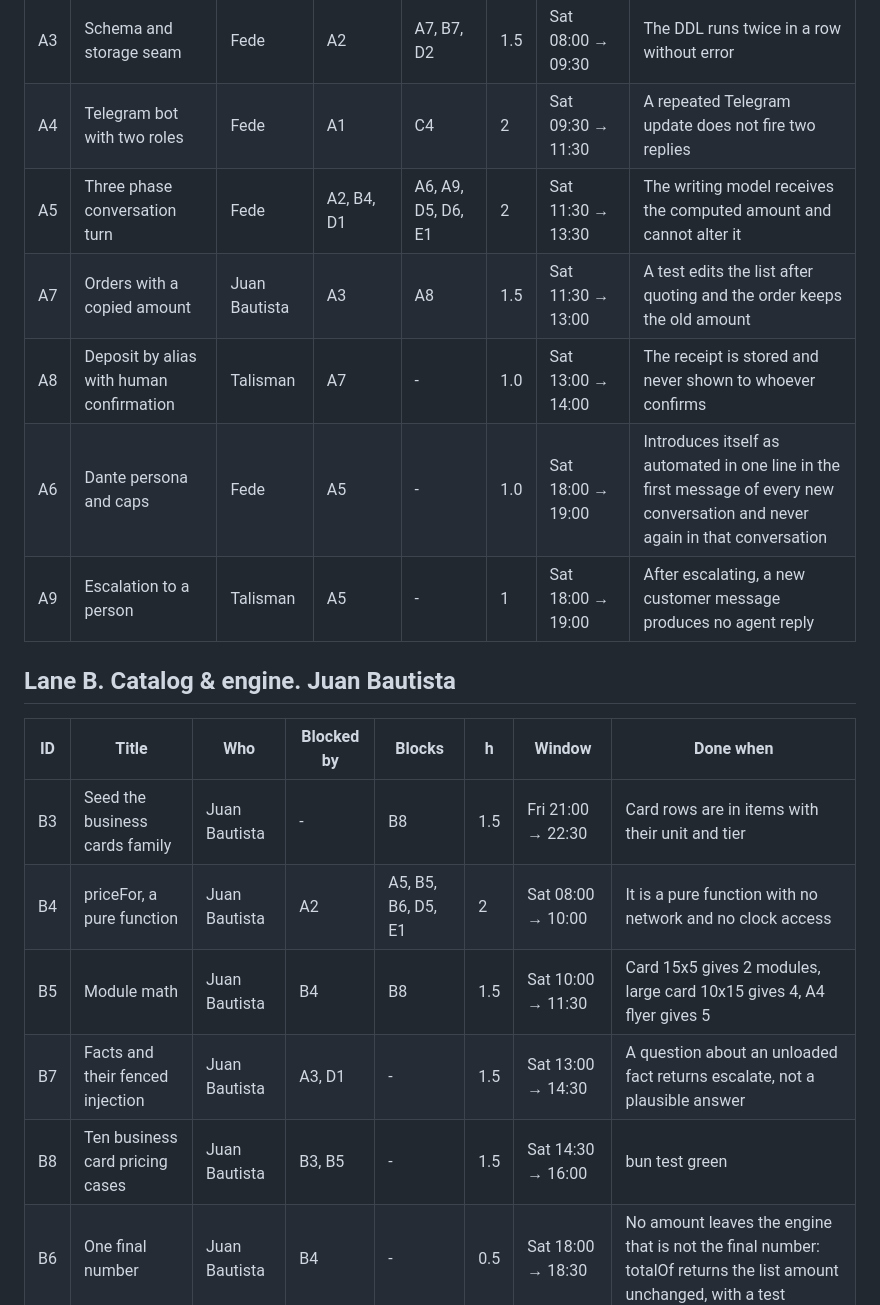
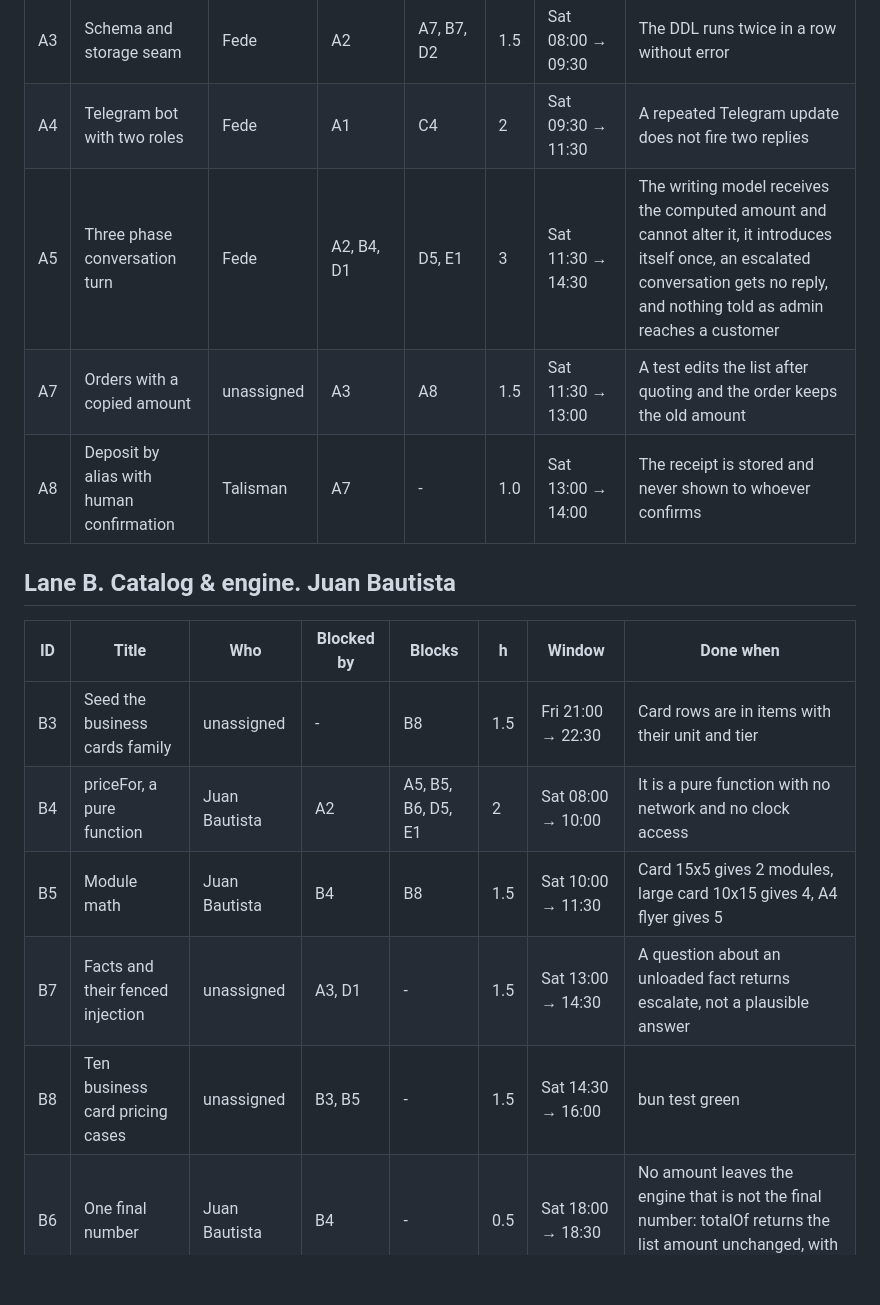
Before and after one commit to patriciocarena/HackCBA, a Markdown page: TICKETS.md, the part around one of its changes. Drawn GitHub-style; blank space fills up the shorter version.

```diff
--- a/TICKETS.md
+++ b/TICKETS.md
@@ -14,21 +14,19 @@ The critical chain is A1 → A2 → A3 → A4 → C4 → E1 → E4. Everything e
 | A2 | Domain contracts | Fede | - | A3, A5, B4, D1 | 1 | Fri 23:00 → 00:00 | All four lanes import from this file and compile |
 | A3 | Schema and storage seam | Fede | A2 | A7, B7, D2 | 1.5 | Sat 08:00 → 09:30 | The DDL runs twice in a row without error |
 | A4 | Telegram bot with two roles | Fede | A1 | C4 | 2 | Sat 09:30 → 11:30 | A repeated Telegram update does not fire two replies |
-| A5 | Three phase conversation turn | Fede | A2, B4, D1 | A6, A9, D5, D6, E1 | 2 | Sat 11:30 → 13:30 | The writing model receives the computed amount and cannot alter it |
-| A7 | Orders with a copied amount | Juan Bautista | A3 | A8 | 1.5 | Sat 11:30 → 13:00 | A test edits the list after quoting and the order keeps the old amount |
+| A5 | Three phase conversation turn | Fede | A2, B4, D1 | D5, E1 | 3 | Sat 11:30 → 14:30 | The writing model receives the computed amount and cannot alter it, it introduces itself once, an escalated conversation gets no reply, and nothing told as admin reaches a customer |
+| A7 | Orders with a copied amount | unassigned | A3 | A8 | 1.5 | Sat 11:30 → 13:00 | A test edits the list after quoting and the order keeps the old amount |
 | A8 | Deposit by alias with human confirmation | Talisman | A7 | - | 1.0 | Sat 13:00 → 14:00 | The receipt is stored and never shown to whoever confirms |
-| A6 | Dante persona and caps | Fede | A5 | - | 1.0 | Sat 18:00 → 19:00 | Introduces itself as automated in one line in the first message of every new conversation and never again in that conversation |
-| A9 | Escalation to a person | Talisman | A5 | - | 1 | Sat 18:00 → 19:00 | After escalating, a new customer message produces no agent reply |
 
 ## Lane B. Catalog & engine. Juan Bautista
 
 | ID | Title | Who | Blocked by | Blocks | h | Window | Done when |
 |---|---|---|---|---|---|---|---|
-| B3 | Seed the business cards family | Juan Bautista | - | B8 | 1.5 | Fri 21:00 → 22:30 | Card rows are in items with their unit and tier |
+| B3 | Seed the business cards family | unassigned | - | B8 | 1.5 | Fri 21:00 → 22:30 | Card rows are in items with their unit and tier |
 | B4 | priceFor, a pure function | Juan Bautista | A2 | A5, B5, B6, D5, E1 | 2 | Sat 08:00 → 10:00 | It is a pure function with no network and no clock access |
 | B5 | Module math | Juan Bautista | B4 | B8 | 1.5 | Sat 10:00 → 11:30 | Card 15x5 gives 2 modules, large card 10x15 gives 4, A4 flyer gives 5 |
-| B7 | Facts and their fenced injection | Juan Bautista | A3, D1 | - | 1.5 | Sat 13:00 → 14:30 | A question about an unloaded fact returns escalate, not a plausible answer |
-| B8 | Ten business card pricing cases | Juan Bautista | B3, B5 | - | 1.5 | Sat 14:30 → 16:00 | bun test green |
+| B7 | Facts and their fenced injection | unassigned | A3, D1 | - | 1.5 | Sat 13:00 → 14:30 | A question about an unloaded fact returns escalate, not a plausible answer |
+| B8 | Ten business card pricing cases | unassigned | B3, B5 | - | 1.5 | Sat 14:30 → 16:00 | bun test green |
 | B6 | One final number | Juan Bautista | B4 | - | 0.5 | Sat 18:00 → 18:30 | No amount leaves the engine that is not the final number: totalOf returns the list amount unchanged, with a test |
 
 ## Lane C. Voice. Pato, then Fede
```
Also changed, not shown: other parts of TICKETS.md (+23 -6 lines).
